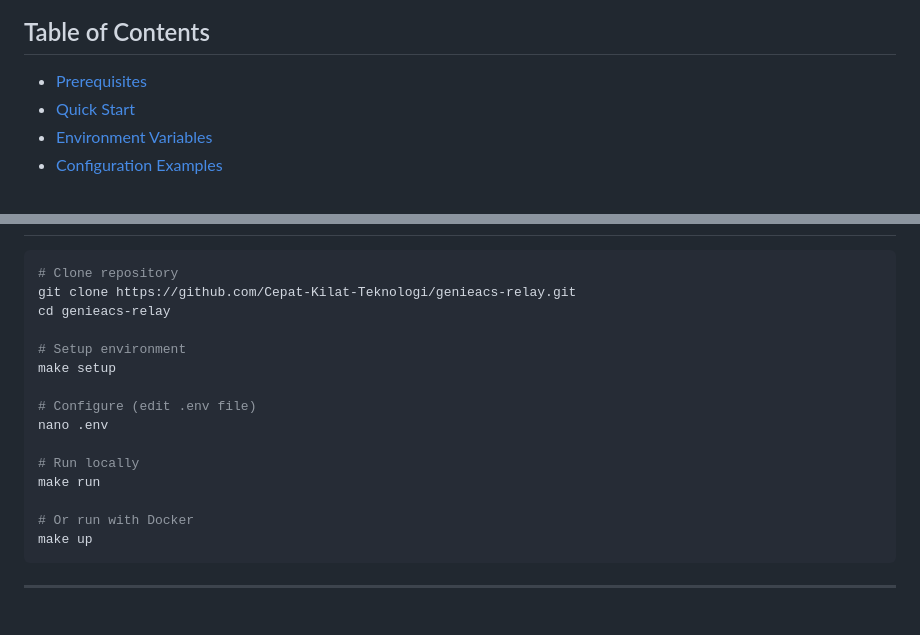
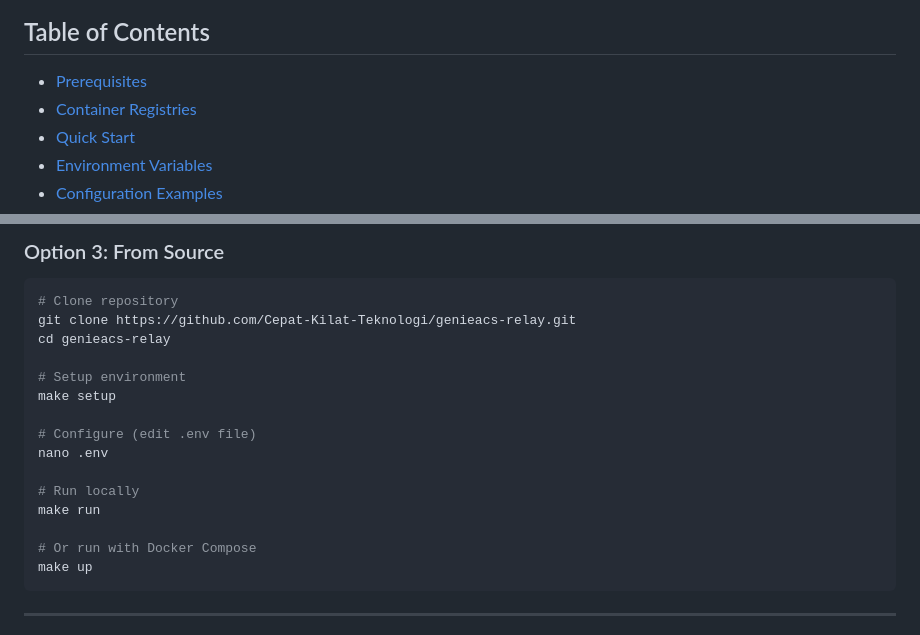
Before and after one commit to Cepat-Kilat-Teknologi/genieacs-relay, a Markdown page: INSTALLATION.md, 2 parts joined by grey strips. GitHub-like rendering.

````diff
--- a/INSTALLATION.md
+++ b/INSTALLATION.md
@@ -5,6 +5,7 @@ This document covers installation, configuration, and deployment options for Gen
 ## Table of Contents
 
 - [Prerequisites](#prerequisites)
+- [Container Registries](#container-registries)
 - [Quick Start](#quick-start)
 - [Environment Variables](#environment-variables)
 - [Configuration Examples](#configuration-examples)
@@ -33,3 +111,4 @@ This document covers installation, configuration, and deployment options for Gen
+### Option 3: From Source
 
 ```bash
 # Clone repository
@@ -45,7 +124,7 @@ nano .env
 # Run locally
 make run
 
-# Or run with Docker
+# Or run with Docker Compose
 make up
 ```
 
````
Also changed, not shown: other parts of INSTALLATION.md (+134 -8 lines).
